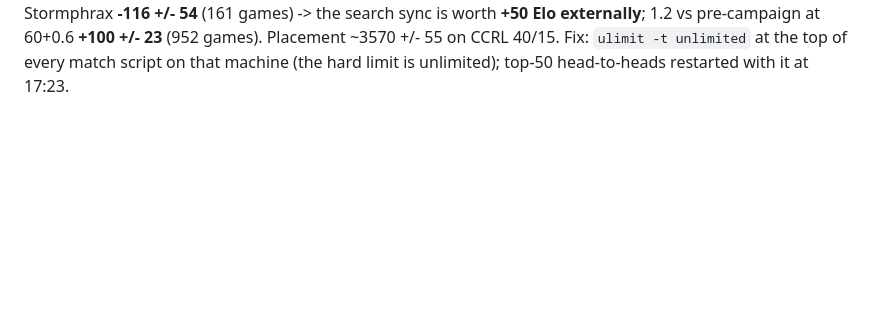
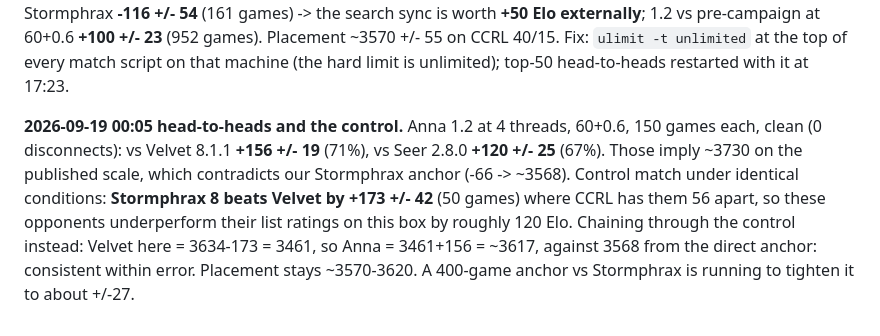
Before and after one commit to Lironktf/anna-chess, a Markdown page: EXPERIMENTS.md, the part around the change. Rendered like a GitHub page; blank space fills up the shorter version.

Commit message:
Head-to-head results and the Stormphrax-Velvet control

```diff
--- a/EXPERIMENTS.md
+++ b/EXPERIMENTS.md
@@ -201,3 +201,11 @@ was killed mid-match and fastchess scored the game as a disconnect. Affected: th
 **+50 Elo externally**; 1.2 vs pre-campaign at 60+0.6 **+100 +/- 23** (952 games). Placement ~3570 +/- 55 on CCRL 40/15.
 Fix: `ulimit -t unlimited` at the top of every match script on that machine (the hard limit is unlimited); top-50
 head-to-heads restarted with it at 17:23.
+
+**2026-09-19 00:05 head-to-heads and the control.** Anna 1.2 at 4 threads, 60+0.6, 150 games each, clean (0 disconnects):
+vs Velvet 8.1.1 **+156 +/- 19** (71%), vs Seer 2.8.0 **+120 +/- 25** (67%). Those imply ~3730 on the published scale, which
+contradicts our Stormphrax anchor (-66 -> ~3568). Control match under identical conditions: **Stormphrax 8 beats Velvet by
++173 +/- 42** (50 games) where CCRL has them 56 apart, so these opponents underperform their list ratings on this box by
+roughly 120 Elo. Chaining through the control instead: Velvet here = 3634-173 = 3461, so Anna = 3461+156 = ~3617, against
+3568 from the direct anchor: consistent within error. Placement stays ~3570-3620. A 400-game anchor vs Stormphrax is running
+to tighten it to about +/-27.
```
